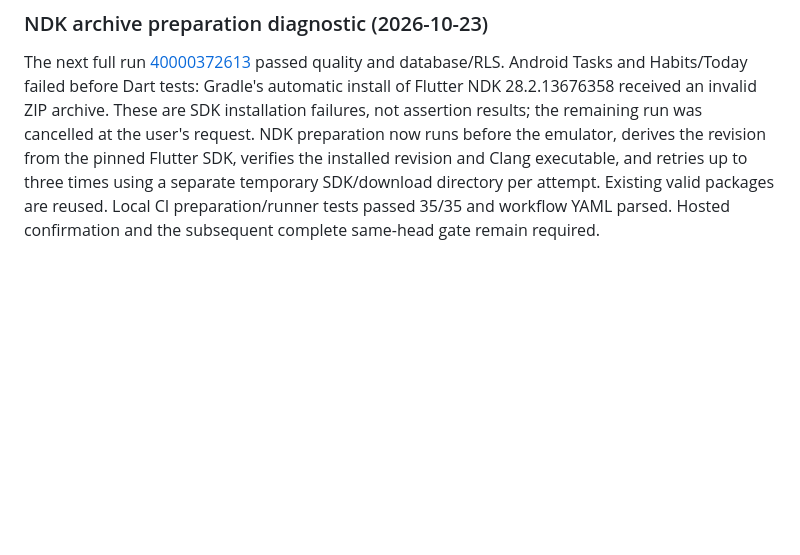
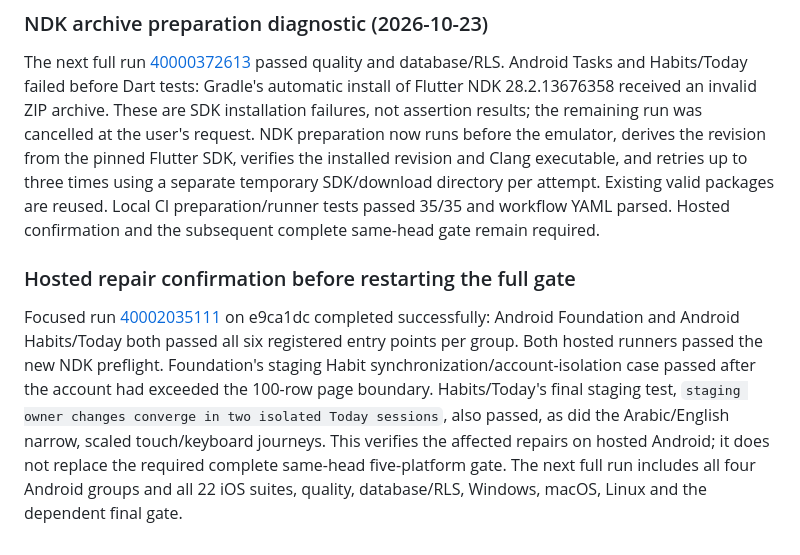
Before and after one commit to TarekHayan/Namaa, a Markdown page: specs/006-today-dashboard/verification.md, the part around the change. GitHub-like rendering; blank space fills up the shorter version.

Commit message:
docs: record hosted Android repair verification [skip ci]

```diff
--- a/specs/006-today-dashboard/verification.md
+++ b/specs/006-today-dashboard/verification.md
@@ -154,3 +154,7 @@ The gateway now requests ordered, owner-filtered offset ranges for both tables.
 ### NDK archive preparation diagnostic (2026-10-23)
 
 The next full run [40000372613](https://github.com/TarekHayan/Namaa/actions/runs/40000372613) passed quality and database/RLS. Android Tasks and Habits/Today failed before Dart tests: Gradle's automatic install of Flutter NDK 28.2.13676358 received an invalid ZIP archive. These are SDK installation failures, not assertion results; the remaining run was cancelled at the user's request. NDK preparation now runs before the emulator, derives the revision from the pinned Flutter SDK, verifies the installed revision and Clang executable, and retries up to three times using a separate temporary SDK/download directory per attempt. Existing valid packages are reused. Local CI preparation/runner tests passed 35/35 and workflow YAML parsed. Hosted confirmation and the subsequent complete same-head gate remain required.
+
+### Hosted repair confirmation before restarting the full gate
+
+Focused run [40002035111](https://github.com/TarekHayan/Namaa/actions/runs/40002035111) on e9ca1dc completed successfully: Android Foundation and Android Habits/Today both passed all six registered entry points per group. Both hosted runners passed the new NDK preflight. Foundation's staging Habit synchronization/account-isolation case passed after the account had exceeded the 100-row page boundary. Habits/Today's final staging test, `staging owner changes converge in two isolated Today sessions`, also passed, as did the Arabic/English narrow, scaled touch/keyboard journeys. This verifies the affected repairs on hosted Android; it does not replace the required complete same-head five-platform gate. The next full run includes all four Android groups and all 22 iOS suites, quality, database/RLS, Windows, macOS, Linux and the dependent final gate.
```
